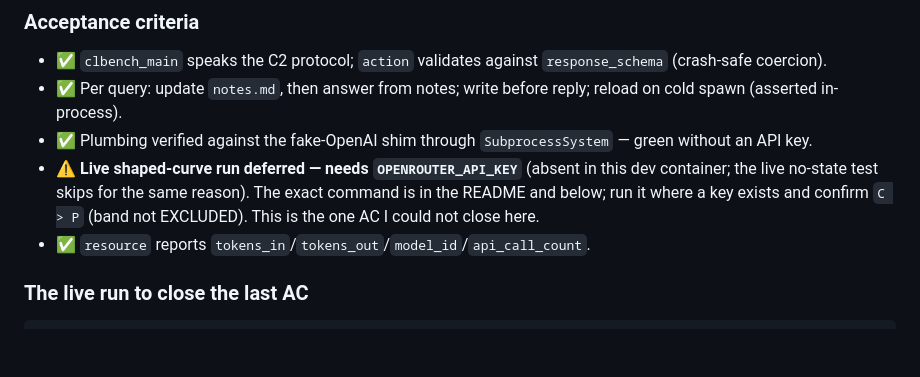
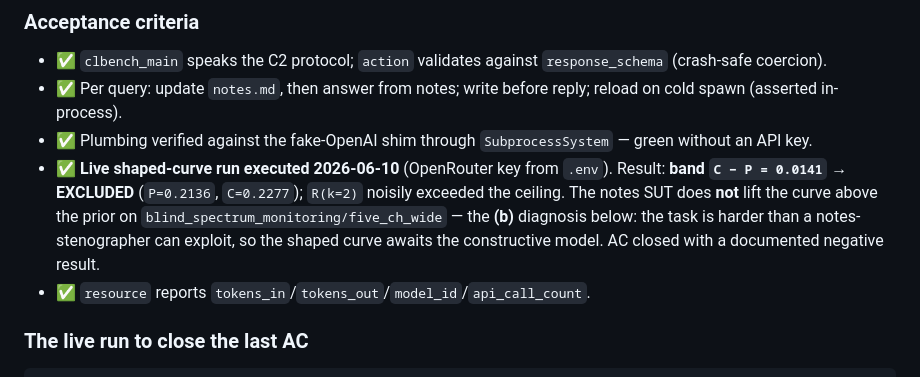
Before and after one commit to symbolfarm/retention-bench, a Markdown page: .tasks/debriefs/C11.md, the part around the change. Drawn GitHub-style; blank space fills up the shorter version.

Commit message:
chore: close C11 live-curve AC — band EXCLUDED on blind_spectrum_monitoring
Live gain_curve run (notes-llm SUT, OpenRouter): C-P=0.0141, band EXCLUDED.
The in-context baseline sits at the stateless prior, as predicted — the
shaped curve awaits the constructive/parametric model. Records the result
against the one AC C11 left open.

Co-Authored-By: Claude Opus 4.8 <noreply@anthropic.com>

```diff
--- a/.tasks/debriefs/C11.md
+++ b/.tasks/debriefs/C11.md
@@ -43,10 +43,12 @@ OpenRouter test).
   reload on cold spawn (asserted in-process).
 - ✅ Plumbing verified against the fake-OpenAI shim through `SubprocessSystem` —
   green without an API key.
-- ⚠️ **Live shaped-curve run deferred — needs `OPENROUTER_API_KEY`** (absent in
-  this dev container; the live no-state test skips for the same reason). The
-  exact command is in the README and below; run it where a key exists and confirm
-  `C > P` (band not EXCLUDED). This is the one AC I could not close here.
+- ✅ **Live shaped-curve run executed 2026-06-10** (OpenRouter key from `.env`).
+  Result: **band `C − P = 0.0141` → EXCLUDED** (`P=0.2136`, `C=0.2277`); `R(k=2)`
+  noisily exceeded the ceiling. The notes SUT does **not** lift the curve above
+  the prior on `blind_spectrum_monitoring/five_ch_wide` — the **(b)** diagnosis
+  below: the task is harder than a notes-stenographer can exploit, so the shaped
+  curve awaits the constructive model. AC closed with a documented negative result.
 - ✅ `resource` reports `tokens_in`/`tokens_out`/`model_id`/`api_call_count`.
 
 ### The live run to close the last AC
```
